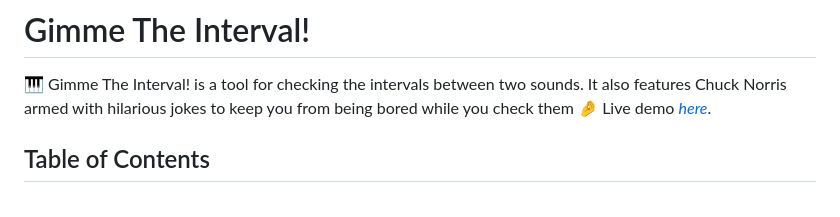
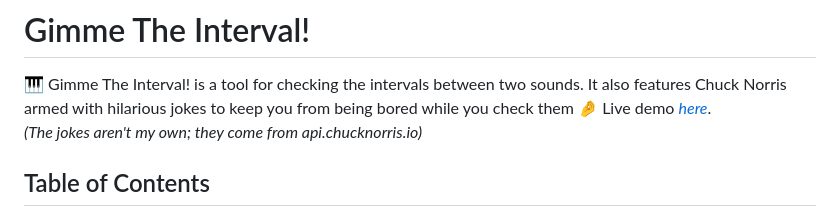
Before and after one commit to marsobpro/intervals, a Markdown page: README.md, the part around the change. Rendered like a GitHub page.

```diff
--- a/README.md
+++ b/README.md
@@ -2,6 +2,7 @@
 # Gimme The Interval!
 🎹 Gimme The Interval! is a tool for checking the intervals between two sounds. It also features Chuck Norris armed with hilarious jokes to keep you from being bored while you check them 🤌
 Live demo [_here_](https://keen-puffpuff-b2dc5e.netlify.app/).
+*(The jokes aren't my own; they come from api.chucknorris.io)*
 
 ## Table of Contents
 * [General Info](#general-information)
```
